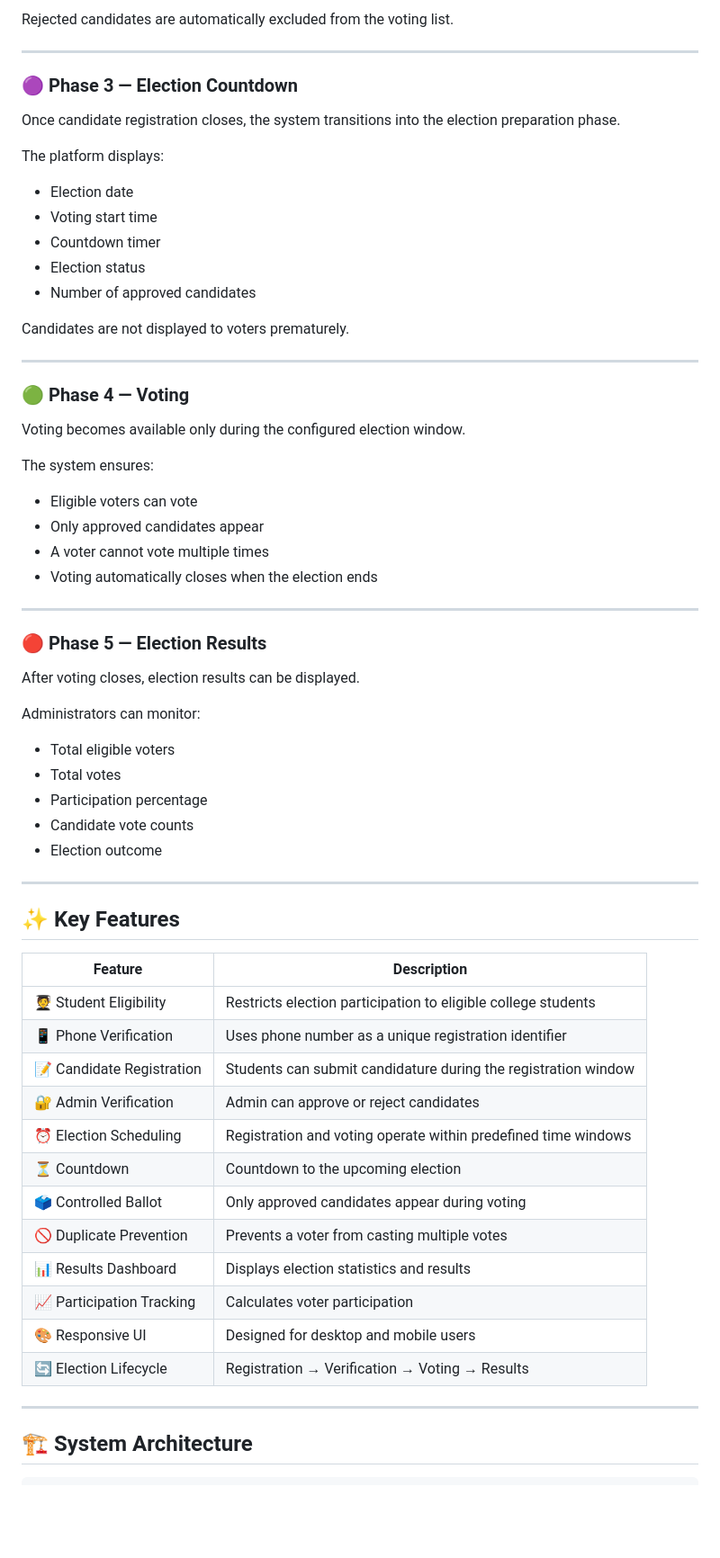
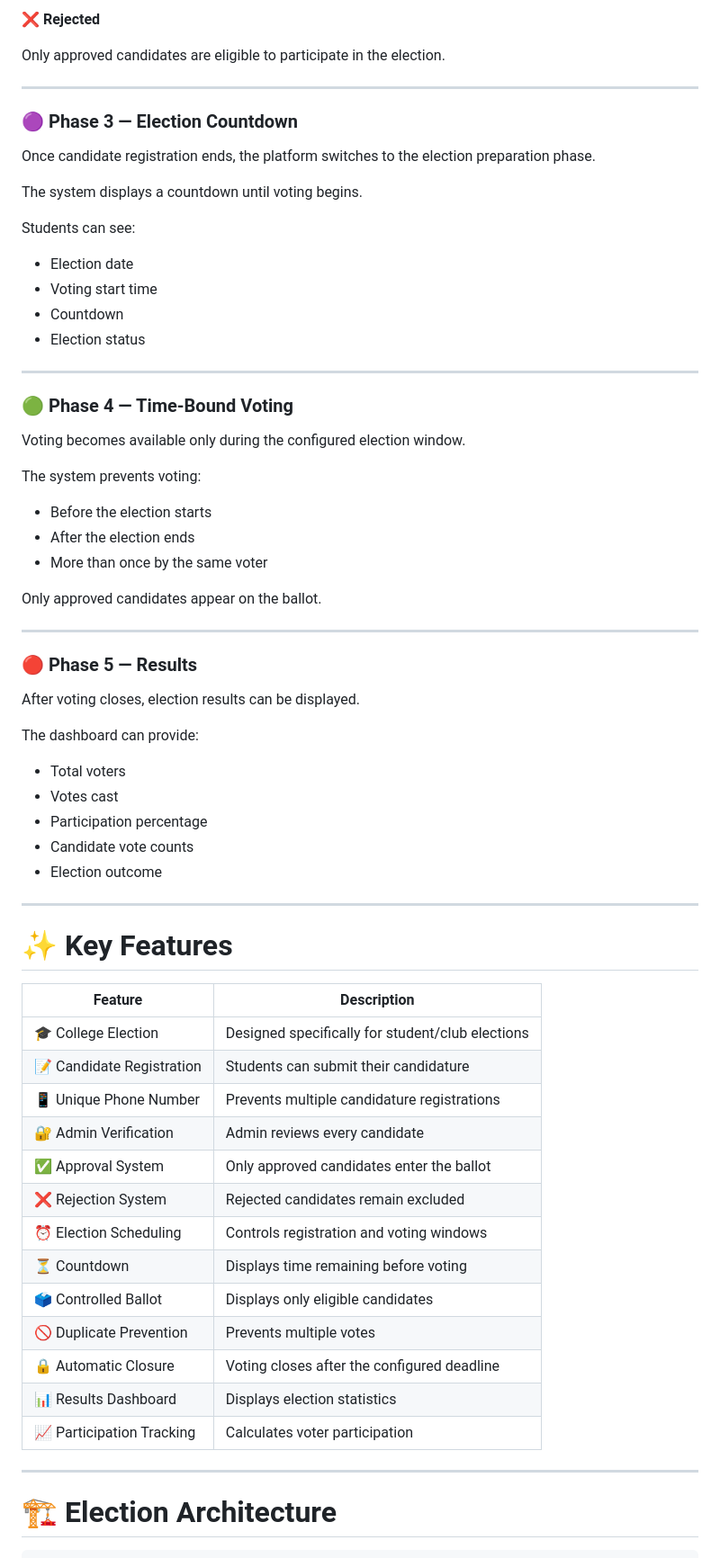
Before and after one commit to Charitha1121/college-evote-system, a Markdown page: README.md, the part around one of its changes. Shown at 90% size. Drawn GitHub-style; blank space fills up the shorter version.

Commit message:
Refine README content and formatting
Updated README.md to improve clarity and correct formatting issues.

````diff
--- a/README.md
+++ b/README.md
@@ -66,70 +86,73 @@ Only approved candidates are eligible to appear on the official ballot.
 
-Rejected candidates are automatically excluded from the voting list.
+**❌ Rejected**
+
+Only approved candidates are eligible to participate in the election.
 
 ---
 
 ### 🟣 Phase 3 — Election Countdown
 
-Once candidate registration closes, the system transitions into the election preparation phase.
+Once candidate registration ends, the platform switches to the election preparation phase.
 
-The platform displays:
+The system displays a countdown until voting begins.
+
+Students can see:
 
 * Election date
 * Voting start time
-* Countdown timer
+* Countdown
 * Election status
-* Number of approved candidates
-
-Candidates are not displayed to voters prematurely.
 
 ---
 
-### 🟢 Phase 4 — Voting
+### 🟢 Phase 4 — Time-Bound Voting
 
 Voting becomes available only during the configured election window.
 
-The system ensures:
+The system prevents voting:
 
-* Eligible voters can vote
-* Only approved candidates appear
-* A voter cannot vote multiple times
-* Voting automatically closes when the election ends
+* Before the election starts
+* After the election ends
+* More than once by the same voter
+
+Only approved candidates appear on the ballot.
 
 ---
 
-### 🔴 Phase 5 — Election Results
+### 🔴 Phase 5 — Results
 
 After voting closes, election results can be displayed.
 
-Administrators can monitor:
+The dashboard can provide:
 
-* Total eligible voters
-* Total votes
+* Total voters
+* Votes cast
 * Participation percentage
 * Candidate vote counts
 * Election outcome
 
 ---
 
-## ✨ Key Features
+# ✨ Key Features
 
-| Feature                   | Description                                                    |
-| ------------------------- | -------------------------------------------------------------- |
-| 🧑‍🎓 Student Eligibility | Restricts election participation to eligible college students  |
-| 📱 Phone Verification     | Uses phone number as a unique registration identifier          |
-| 📝 Candidate Registration | Students can submit candidature during the registration window |
-| 🔐 Admin Verification     | Admin can approve or reject candidates                         |
-| ⏰ Election Scheduling     | Registration and voting operate within predefined time windows |
-| ⏳ Countdown               | Countdown to the upcoming election                             |
-| 🗳️ Controlled Ballot     | Only approved candidates appear during voting                  |
-| 🚫 Duplicate Prevention   | Prevents a voter from casting multiple votes                   |
-| 📊 Results Dashboard      | Displays election statistics and results                       |
-| 📈 Participation Tracking | Calculates voter participation                                 |
-| 🎨 Responsive UI          | Designed for desktop and mobile users                          |
-| 🔄 Election Lifecycle     | Registration → Verification → Voting → Results                 |
+| Feature                   | Description                                      |
+| ------------------------- | ------------------------------------------------ |
+| 🎓 College Election       | Designed specifically for student/club elections |
+| 📝 Candidate Registration | Students can submit their candidature            |
+| 📱 Unique Phone Number    | Prevents multiple candidature registrations      |
+| 🔐 Admin Verification     | Admin reviews every candidate                    |
+| ✅ Approval System         | Only approved candidates enter the ballot        |
+| ❌ Rejection System        | Rejected candidates remain excluded              |
+| ⏰ Election Scheduling     | Controls registration and voting windows         |
+| ⏳ Countdown               | Displays time remaining before voting            |
+| 🗳️ Controlled Ballot     | Displays only eligible candidates                |
+| 🚫 Duplicate Prevention   | Prevents multiple votes                          |
+| 🔒 Automatic Closure      | Voting closes after the configured deadline      |
+| 📊 Results Dashboard      | Displays election statistics                     |
+| 📈 Participation Tracking | Calculates voter participation                   |
 
 ---
 
-## 🏗️ System Architecture
+# 🏗️ Election Architecture
 
 ```text
````
Also changed, not shown: other parts of README.md (+262 -286 lines).
